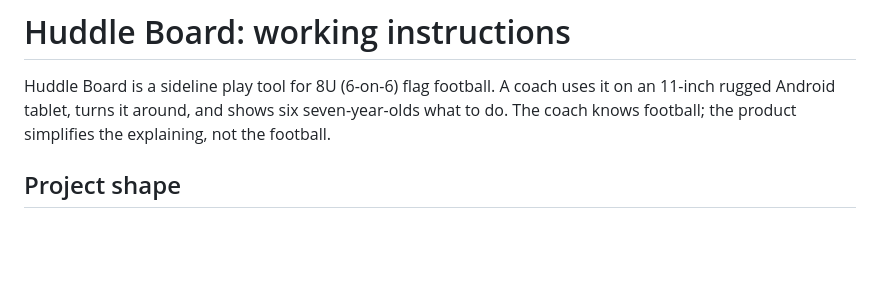
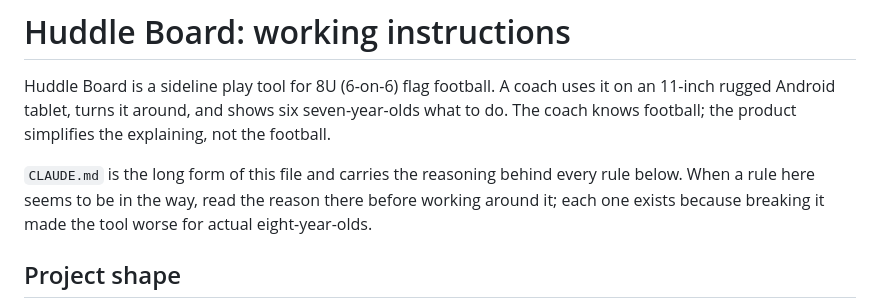
Before and after one commit to crawfordjustin/huddle-board, a Markdown page: AGENTS.md, the part around one of its changes. GitHub-like rendering; blank space fills up the shorter version.

```diff
--- a/AGENTS.md
+++ b/AGENTS.md
@@ -4,6 +4,11 @@ Huddle Board is a sideline play tool for 8U (6-on-6) flag football. A coach
 uses it on an 11-inch rugged Android tablet, turns it around, and shows six
 seven-year-olds what to do. The coach knows football; the product simplifies
 the explaining, not the football.
+
+`CLAUDE.md` is the long form of this file and carries the reasoning behind
+every rule below. When a rule here seems to be in the way, read the reason
+there before working around it; each one exists because breaking it made the
+tool worse for actual eight-year-olds.
 
 ## Project shape
 
```
Also changed, not shown: other parts of AGENTS.md (+104 -36 lines).
